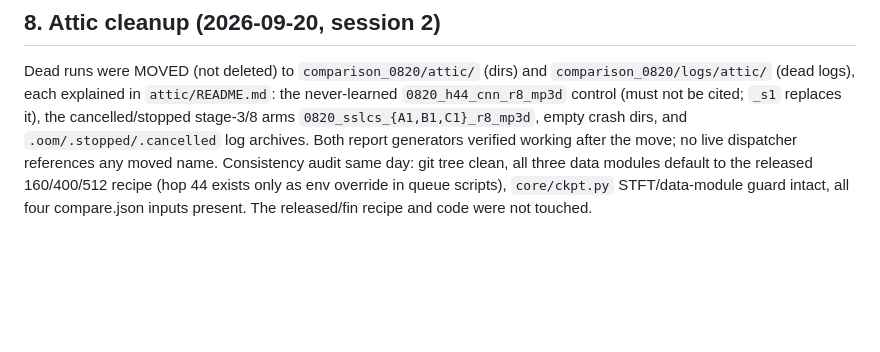
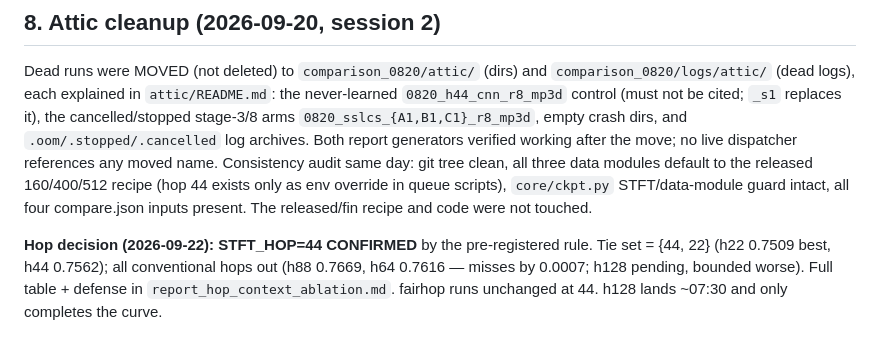
Before and after one commit to Kang-ChangWoo/oaa-audio-depth, a Markdown page: analysis/HANDOFF_2026-09-20.md, the part around the change. GitHub-like rendering; blank space fills up the shorter version.

```diff
--- a/analysis/HANDOFF_2026-09-20.md
+++ b/analysis/HANDOFF_2026-09-20.md
@@ -200,3 +200,8 @@ the move; no live dispatcher references any moved name. Consistency audit same d
 clean, all three data modules default to the released 160/400/512 recipe (hop 44 exists only
 as env override in queue scripts), `core/ckpt.py` STFT/data-module guard intact, all four
 compare.json inputs present. The released/fin recipe and code were not touched.
+
+**Hop decision (2026-09-22): STFT_HOP=44 CONFIRMED** by the pre-registered rule. Tie set = {44, 22}
+(h22 0.7509 best, h44 0.7562); all conventional hops out (h88 0.7669, h64 0.7616 — misses by
+0.0007; h128 pending, bounded worse). Full table + defense in `report_hop_context_ablation.md`.
+fairhop runs unchanged at 44. h128 lands ~07:30 and only completes the curve.
```
Also changed, not shown: analysis/report_hop_context_ablation.md (+38 -0 lines).
